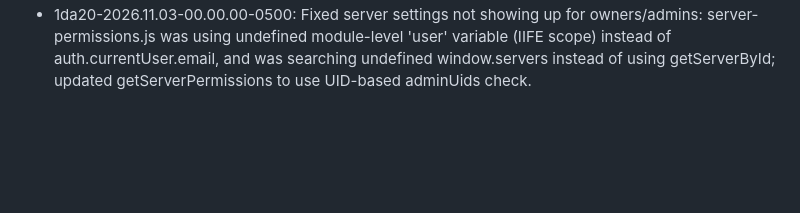
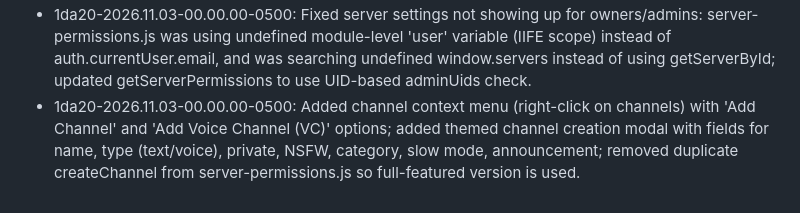
Before and after one commit to benboilol/FroggoCord, a Markdown page: changelog.md, the part around the change. Rendered like a GitHub page; blank space fills up the shorter version.

Commit message:
Update changelog with channel context menu and themed modal

```diff
--- a/changelog.md
+++ b/changelog.md
@@ -159,3 +159,4 @@
  - 20a6d-2026.11.03-00.00.00-0500: Added Voice Channel (VC) type to Add Channel flow with explicit 'Channel type (text or voice/vc)' prompt; separated Voice Channels into their own sidebar category; removed duplicate createChannel from server-permissions.js so the full-featured version from navigation-servers.js is used (supports voice/VC, private, NSFW, category, slow mode, announcement).
  - 20a6d-2026.11.03-00.00.00-0500: Implemented WebRTC voice channels: added voice-chat.js with Firestore-based signaling, participant tracking, mute/unmute, leave; added voiceParticipants and voiceSignals Firestore collections with security rules; added floating voice channel panel UI showing participants; updated loader.js to include voice-chat.js.
  - 1da20-2026.11.03-00.00.00-0500: Fixed server settings not showing up for owners/admins: server-permissions.js was using undefined module-level 'user' variable (IIFE scope) instead of auth.currentUser.email, and was searching undefined window.servers instead of using getServerById; updated getServerPermissions to use UID-based adminUids check.
+ - 1da20-2026.11.03-00.00.00-0500: Added channel context menu (right-click on channels) with 'Add Channel' and 'Add Voice Channel (VC)' options; added themed channel creation modal with fields for name, type (text/voice), private, NSFW, category, slow mode, announcement; removed duplicate createChannel from server-permissions.js so full-featured version is used.
```
